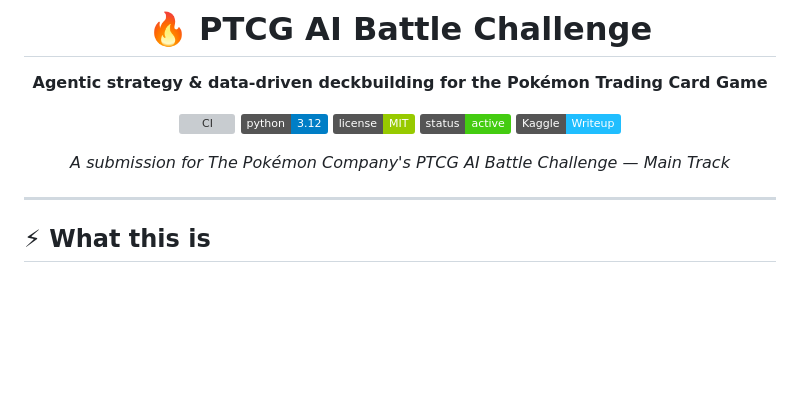
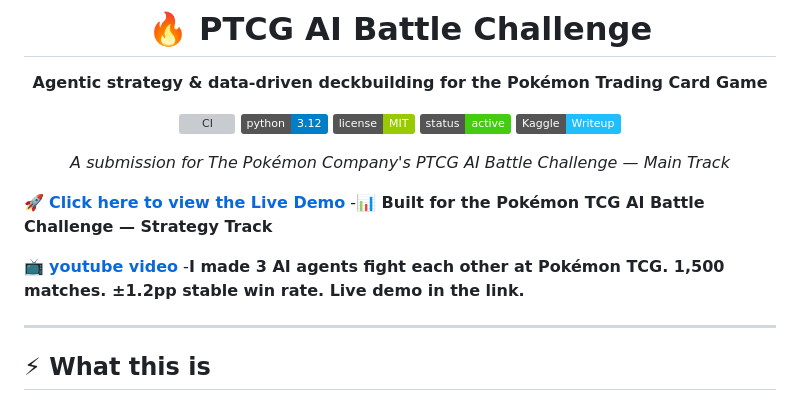
Before and after one commit to code-paul-creator/PTCG-AI-Battle-Challenge, a Markdown page: README.md, the part around one of its changes. GitHub-like rendering; badges without logos; blank space fills up the shorter version; grey boxes are pictures that could not be loaded.

Commit message:
Fix CI badge and enhance README with demo links
Updated CI badge link and added demo and video links.

```diff
--- a/README.md
+++ b/README.md
@@ -15,6 +15,12 @@
 *A submission for The Pokémon Company's PTCG AI Battle Challenge — Main Track*
 
 </div>
+
+🚀 **[Click here to view the Live Demo](https://code-paul-creator.github.io/PTCG-AI-Battle-Challenge/)** -**📊 Built for the Pokémon TCG AI Battle Challenge — Strategy Track**
+
+📺 **[youtube video](https://youtube.com/shorts/gAiK7iMbLUE?si=Quqjc5RVbpSTRJ7S)** -**I made 3 AI agents fight each other at Pokémon TCG.
+1,500 matches. ±1.2pp stable win rate. Live demo in the link.**
+
 
 ---
 
```
Also changed, not shown: other parts of README.md (+1 -1 lines).
